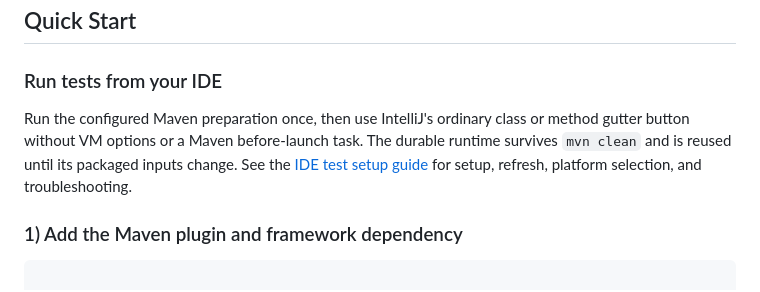
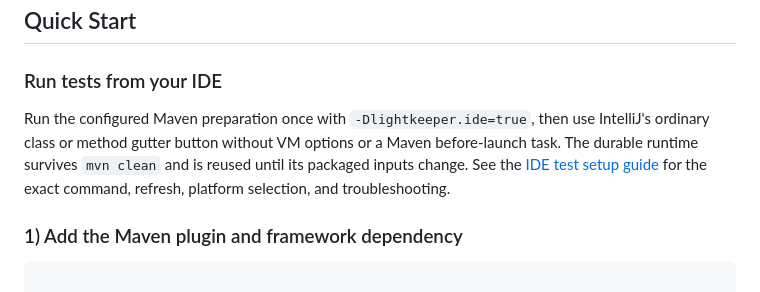
Before and after one commit to PimvanderLoos/LightKeeper, a Markdown page: README.md, the part around the change. Drawn GitHub-style.

Commit message:
docs: state required IDE preparation flag
Name lightkeeper.ide=true in the Quick Start so running the ordinary preparation goal cannot be mistaken for publishing durable IDE discovery.

```diff
--- a/README.md
+++ b/README.md
@@ -126,9 +126,10 @@ dependencies {
 
 ### Run tests from your IDE
 
-Run the configured Maven preparation once, then use IntelliJ's ordinary class or method gutter button without VM
-options or a Maven before-launch task. The durable runtime survives `mvn clean` and is reused until its packaged inputs
-change. See the [IDE test setup guide](docs/ide-testing.md) for setup, refresh, platform selection, and troubleshooting.
+Run the configured Maven preparation once with `-Dlightkeeper.ide=true`, then use IntelliJ's ordinary class or method
+gutter button without VM options or a Maven before-launch task. The durable runtime survives `mvn clean` and is reused
+until its packaged inputs change. See the [IDE test setup guide](docs/ide-testing.md) for the exact command, refresh,
+platform selection, and troubleshooting.
 
 ### 1) Add the Maven plugin and framework dependency
 
```
